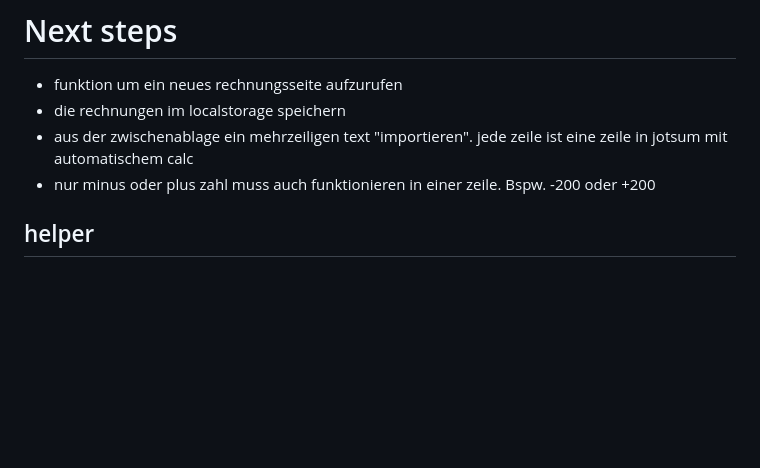
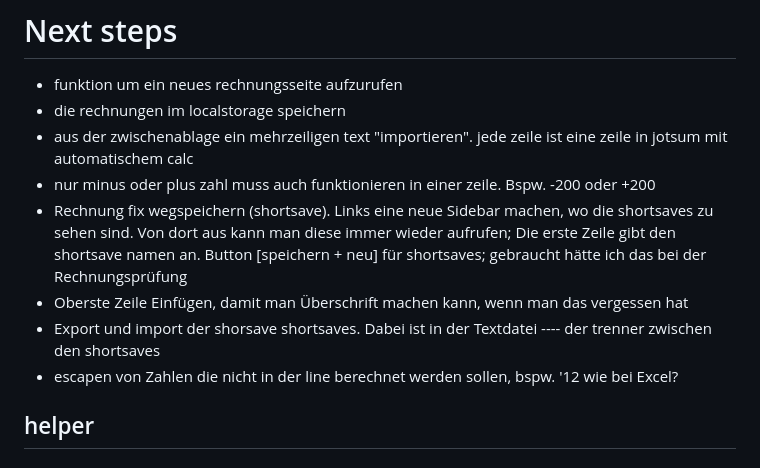
Before and after one commit to jerik/jotsum, a Markdown page: next.md, the part around the change. Rendered like a GitHub page; blank space fills up the shorter version.

Commit message:
new features

```diff
--- a/next.md
+++ b/next.md
@@ -3,6 +3,11 @@
 - die rechnungen im localstorage speichern
 - aus der zwischenablage ein mehrzeiligen text "importieren". jede zeile ist eine zeile in jotsum mit automatischem calc
 - nur minus oder plus zahl muss auch funktionieren in einer zeile. Bspw. -200 oder +200
+- Rechnung fix wegspeichern (shortsave). Links eine neue Sidebar machen, wo die shortsaves zu sehen sind. Von dort aus kann man diese immer wieder aufrufen; Die erste Zeile gibt den shortsave namen an. Button [speichern + neu] für shortsaves; gebraucht hätte ich das bei der Rechnungsprüfung
+- Oberste Zeile Einfügen, damit man Überschrift machen kann, wenn man das vergessen hat
+- Export und import der shorsave shortsaves. Dabei ist in der Textdatei ---- der trenner zwischen den shortsaves
+- escapen von Zahlen die nicht in der line berechnet werden sollen, bspw. '12 wie bei Excel?
+
 
 ## helper
 ### finding elements for playwright
```
